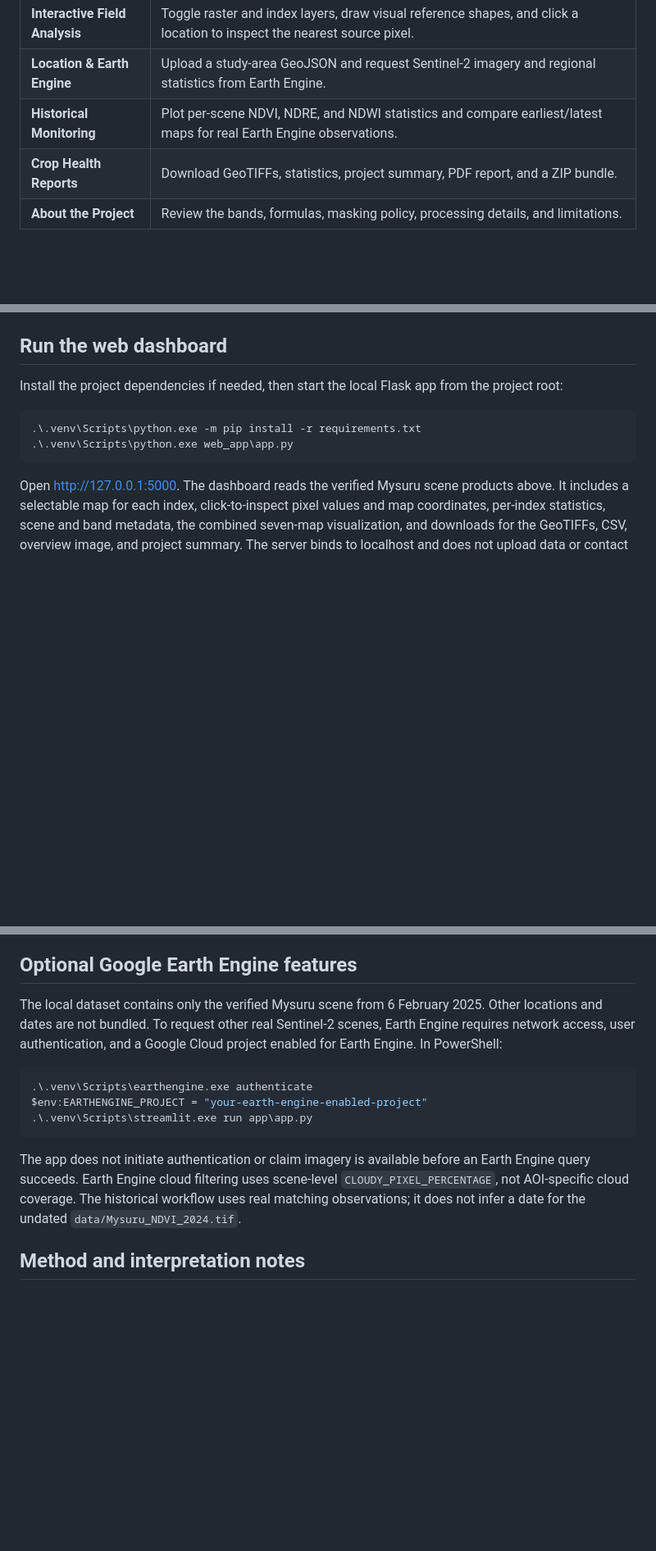
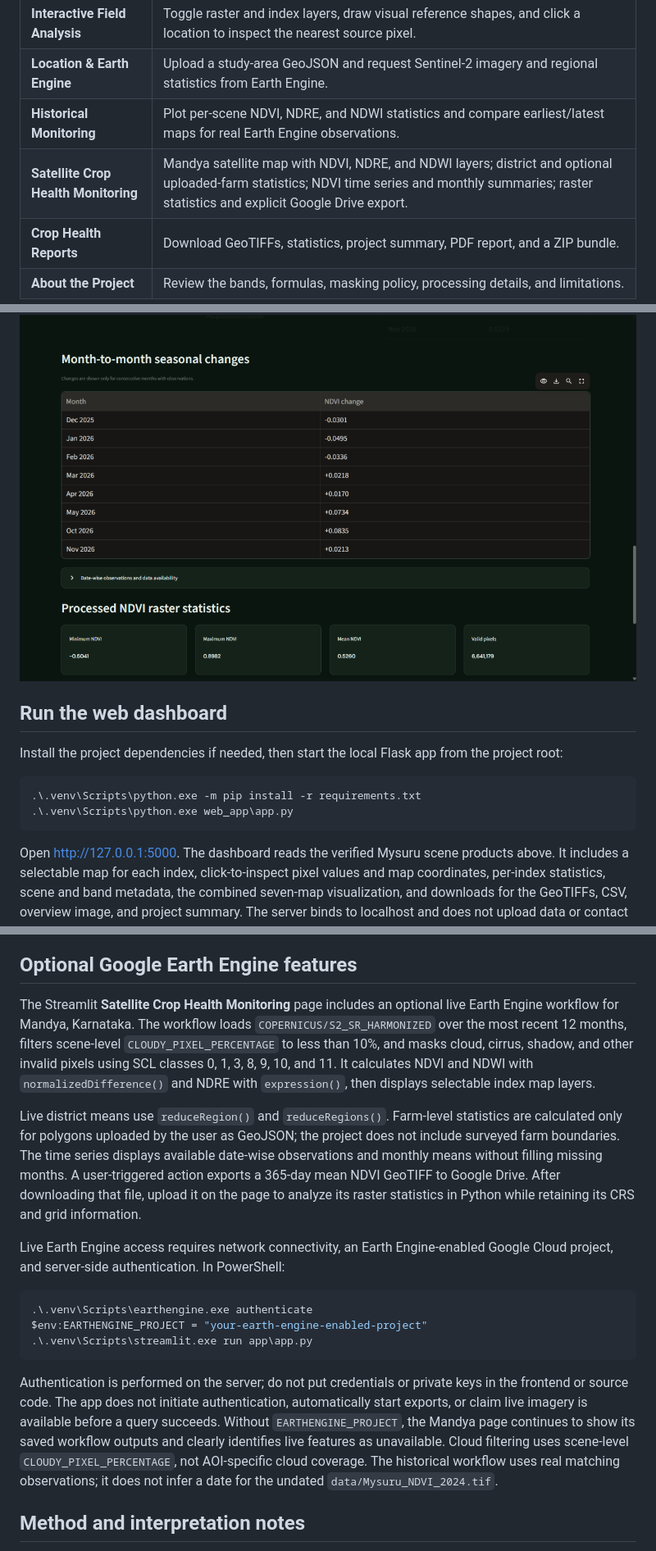
Before and after one commit to DeepanshuData/Crop_Health_Monitoring, a Markdown page: README.md, 3 parts joined by grey strips. Shown at 82% size. Drawn GitHub-style; pictures changed too: docs/screenshots/satellite-ndvi-timeseries-monthly.png (added), docs/screenshots/satellite-seasonal-raster-statistics.png (added); blank space fills up the shorter version.

````diff
--- a/README.md
+++ b/README.md
@@ -41,6 +41,7 @@ The Streamlit app reuses the verified local raster products and provides:
 | **Interactive Field Analysis** | Toggle raster and index layers, draw visual reference shapes, and click a location to inspect the nearest source pixel. |
 | **Location & Earth Engine** | Upload a study-area GeoJSON and request Sentinel-2 imagery and regional statistics from Earth Engine. |
 | **Historical Monitoring** | Plot per-scene NDVI, NDRE, and NDWI statistics and compare earliest/latest maps for real Earth Engine observations. |
+| **Satellite Crop Health Monitoring** | Mandya satellite map with NDVI, NDRE, and NDWI layers; district and optional uploaded-farm statistics; NDVI time series and monthly summaries; raster statistics and explicit Google Drive export. |
 | **Crop Health Reports** | Download GeoTIFFs, statistics, project summary, PDF report, and a ZIP bundle. |
 | **About the Project** | Review the bands, formulas, masking policy, processing details, and limitations. |
 
@@ -71,3 +86,5 @@ The Streamlit app reuses the verified local raster products and provides:
+<img src="docs/screenshots/satellite-seasonal-raster-statistics.png" alt="Month-to-month NDVI changes and processed raster statistics" width="900">
+
 ## Run the web dashboard
 
 Install the project dependencies if needed, then start the local Flask app from the project root:
@@ -92,7 +109,11 @@ Open the local URL printed by Streamlit, typically [http://localhost:8501](http:
 
 ## Optional Google Earth Engine features
 
-The local dataset contains only the verified Mysuru scene from 6 February 2025. Other locations and dates are not bundled. To request other real Sentinel-2 scenes, Earth Engine requires network access, user authentication, and a Google Cloud project enabled for Earth Engine. In PowerShell:
+The Streamlit **Satellite Crop Health Monitoring** page includes an optional live Earth Engine workflow for Mandya, Karnataka. The workflow loads `COPERNICUS/S2_SR_HARMONIZED` over the most recent 12 months, filters scene-level `CLOUDY_PIXEL_PERCENTAGE` to less than 10%, and masks cloud, cirrus, shadow, and other invalid pixels using SCL classes 0, 1, 3, 8, 9, 10, and 11. It calculates NDVI and NDWI with `normalizedDifference()` and NDRE with `expression()`, then displays selectable index map layers.
+
+Live district means use `reduceRegion()` and `reduceRegions()`. Farm-level statistics are calculated only for polygons uploaded by the user as GeoJSON; the project does not include surveyed farm boundaries. The time series displays available date-wise observations and monthly means without filling missing months. A user-triggered action exports a 365-day mean NDVI GeoTIFF to Google Drive. After downloading that file, upload it on the page to analyze its raster statistics in Python while retaining its CRS and grid information.
+
+Live Earth Engine access requires network connectivity, an Earth Engine-enabled Google Cloud project, and server-side authentication. In PowerShell:
 
 ```powershell
 .\.venv\Scripts\earthengine.exe authenticate
@@ -100,7 +121,7 @@ $env:EARTHENGINE_PROJECT = "your-earth-engine-enabled-project"
 .\.venv\Scripts\streamlit.exe run app\app.py
 ```
 
-The app does not initiate authentication or claim imagery is available before an Earth Engine query succeeds. Earth Engine cloud filtering uses scene-level `CLOUDY_PIXEL_PERCENTAGE`, not AOI-specific cloud coverage. The historical workflow uses real matching observations; it does not infer a date for the undated `data/Mysuru_NDVI_2024.tif`.
+Authentication is performed on the server; do not put credentials or private keys in the frontend or source code. The app does not initiate authentication, automatically start exports, or claim live imagery is available before a query succeeds. Without `EARTHENGINE_PROJECT`, the Mandya page continues to show its saved workflow outputs and clearly identifies live features as unavailable. Cloud filtering uses scene-level `CLOUDY_PIXEL_PERCENTAGE`, not AOI-specific cloud coverage. The historical workflow uses real matching observations; it does not infer a date for the undated `data/Mysuru_NDVI_2024.tif`.
 
 ## Method and interpretation notes
 
````
Also changed, not shown: other parts of README.md (+14 -0 lines), docs/screenshots/satellite-crop-health-overview.png (added), docs/screenshots/satellite-index-map-ndre.png (added), 13 other files.
